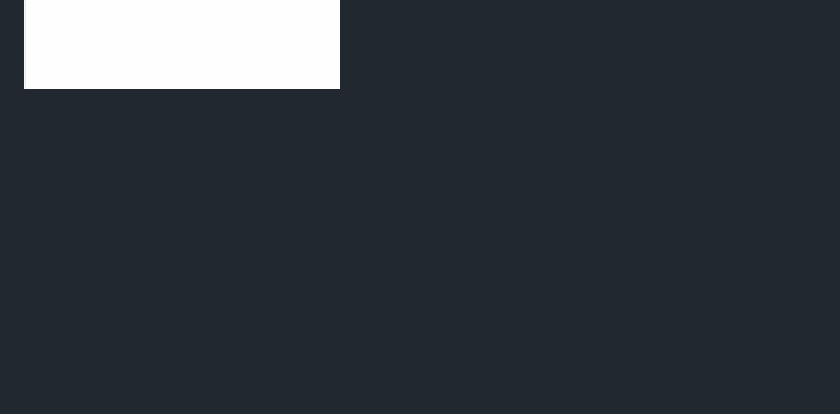
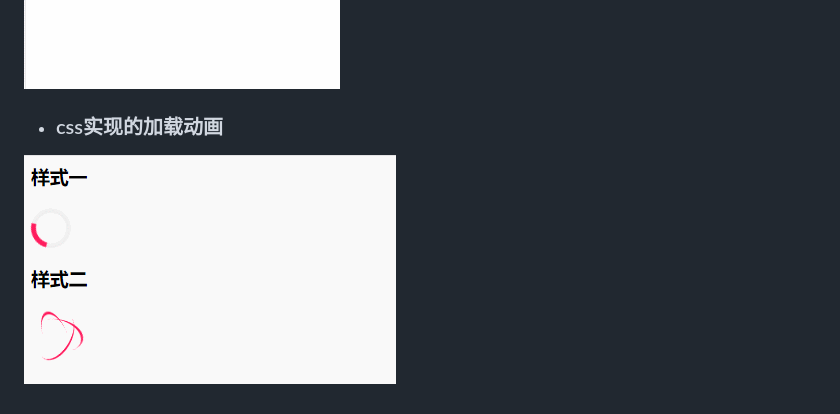
Before and after one commit to shoppingzh/ui, a Markdown page: README.md, the part around the change. GitHub-like rendering; pictures changed too: images/loading.gif (added); blank space fills up the shorter version.

```diff
--- a/README.md
+++ b/README.md
@@ -19,3 +19,6 @@
 
 - ### 纯css实现tooltip
 ![tooltip](images/tooltip.gif)
+
+- ### css实现的加载动画
+![loading](images/loading.gif)
```
Also changed, not shown: 1 other file.
